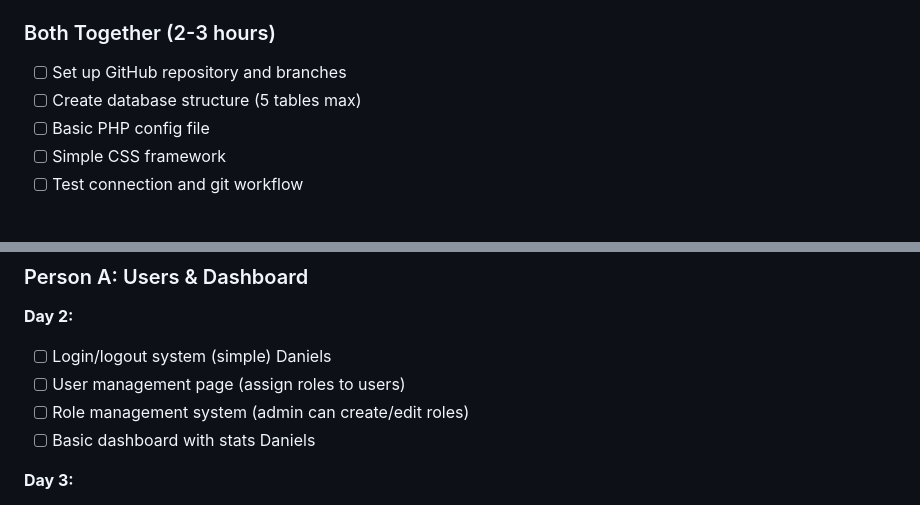
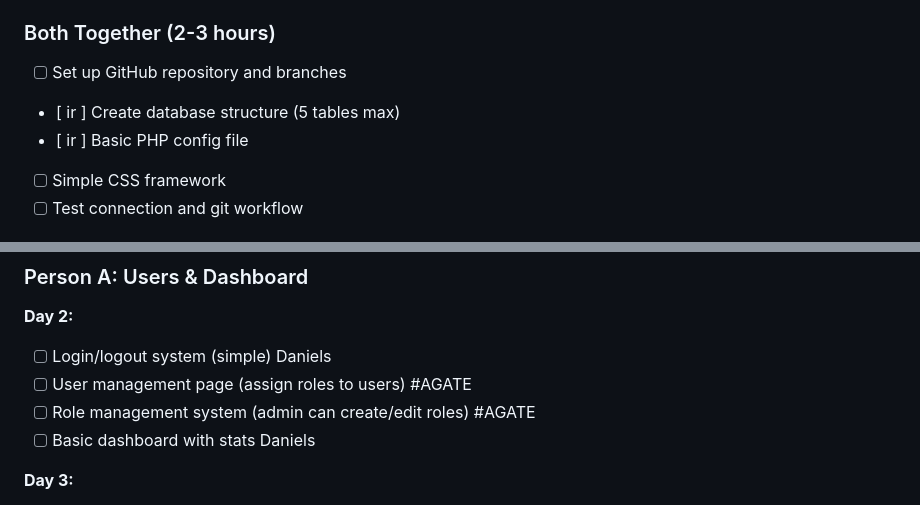
Before and after one commit to agate17/noliktavu-sistema, a Markdown page: PROJECT_PLAN.md, 2 parts joined by grey strips. Rendered like a GitHub page.

```diff
--- a/PROJECT_PLAN.md
+++ b/PROJECT_PLAN.md
@@ -9,8 +9,8 @@ Building a warehouse management system (STASH) with user roles, product manageme
 
 ### Both Together (2-3 hours)
 - [ ] Set up GitHub repository and branches
-- [ ] Create database structure (5 tables max)
-- [ ] Basic PHP config file
+- [ ir ] Create database structure (5 tables max)
+- [ ir ] Basic PHP config file
 - [ ] Simple CSS framework
 - [ ] Test connection and git workflow
 
@@ -28,8 +28,8 @@ Building a warehouse management system (STASH) with user roles, product manageme
 ### Person A: Users & Dashboard
 **Day 2:**
 - [ ] Login/logout system (simple)   Daniels
-- [ ] User management page (assign roles to users)
-- [ ] Role management system (admin can create/edit roles)
+- [ ] User management page (assign roles to users)    #AGATE
+- [ ] Role management system (admin can create/edit roles)  #AGATE
 - [ ] Basic dashboard with stats   Daniels
 
 **Day 3:**
```
